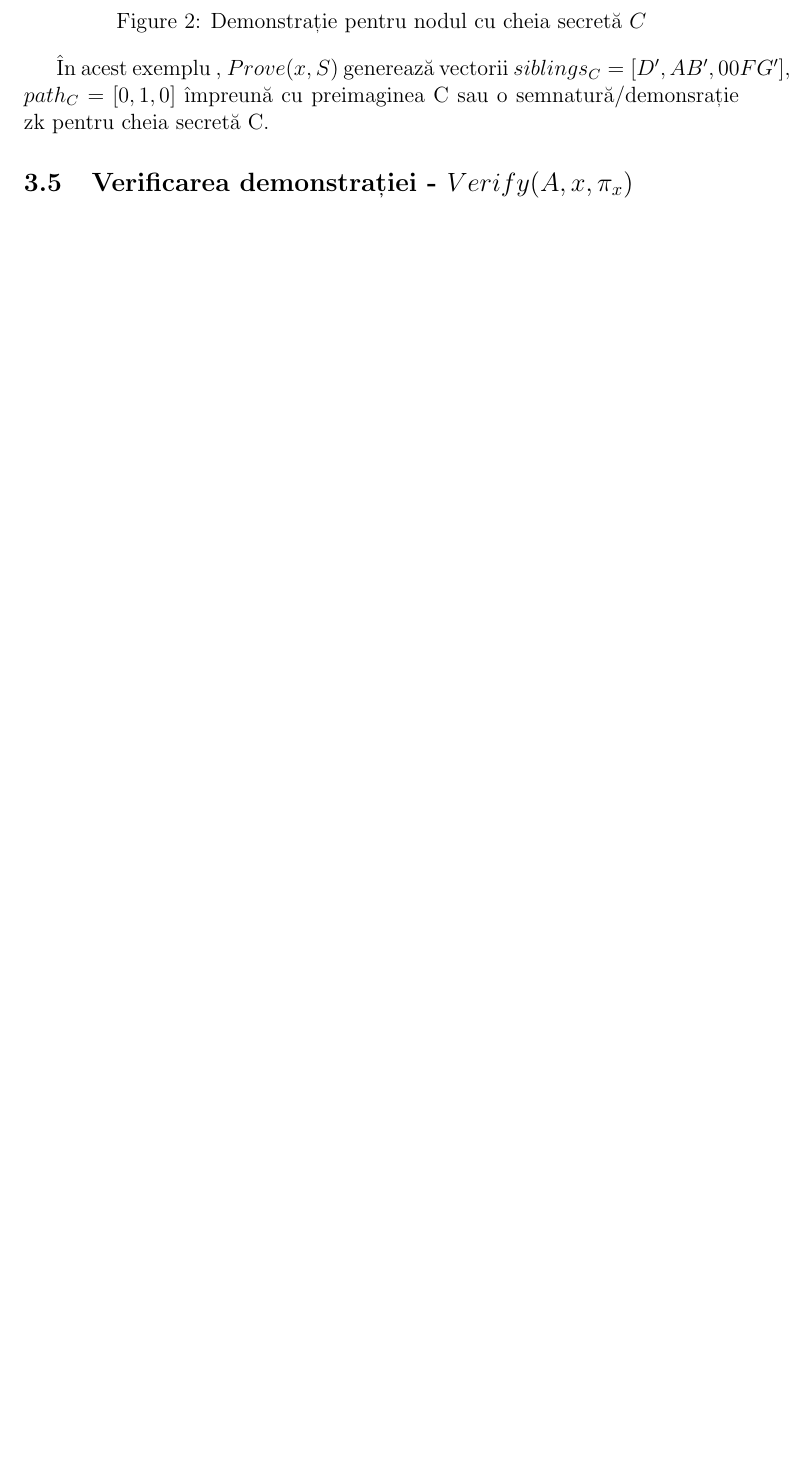
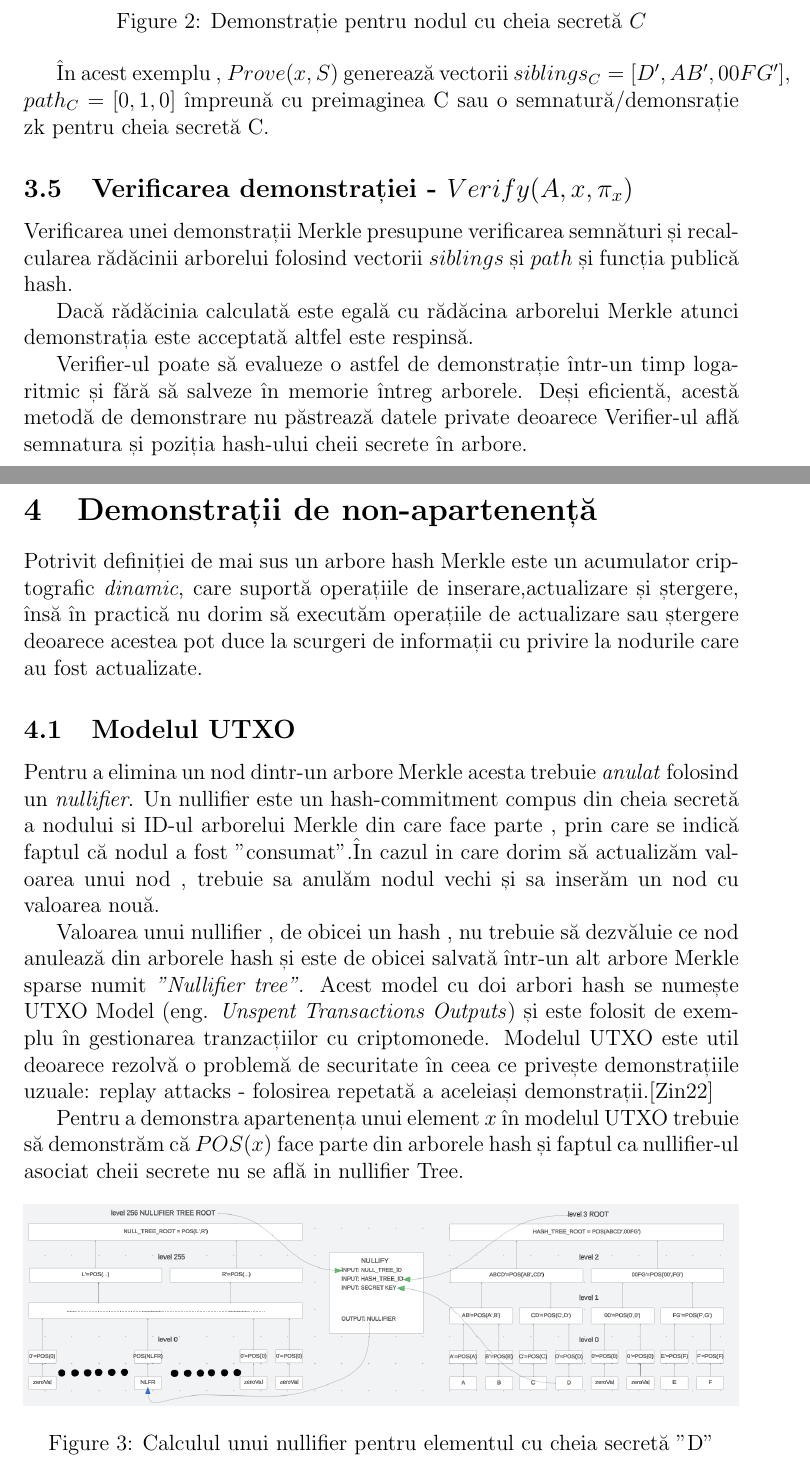
Before and after one commit to andreiparjolfac/dynamic-hash-tree, a LaTeX document (licenta/main.tex): part of page 8 of 9 before the commit and two parts of pages 8 and 9 of 10 after it, the two joined at a grey line, cut so that both start at the same text, the shorter picture padded with empty space. Compiled offline with pdfLaTeX.

Commit message:
05/01/2024

```diff
--- a/licenta/main.tex
+++ b/licenta/main.tex
@@ -157,3 +157,23 @@ $path_C=[0,1,0]$ împreună cu preimaginea C sau o semnatură/demonsrație zk pe
 
 \subsection{Verificarea demonstrației - $Verify(A,x,\pi_x)$}
 
+Verificarea unei demonstrații Merkle presupune verificarea semnături și recalcularea rădăcinii arborelui folosind vectorii $siblings$ și $path$ și funcția publică hash.
+
+Dacă rădăcinia calculată este egală cu rădăcina arborelui Merkle atunci demonstrația este acceptată altfel este respinsă.
+
+Verifier-ul poate să evalueze o astfel de demonstrație într-un timp logaritmic și fără să salveze în memorie întreg arborele. Deși eficientă, acestă metodă de demonstrare nu păstrează datele private deoarece Verifier-ul află semnatura și poziția hash-ului cheii secrete în arbore.
+
+\section{Demonstrații de non-apartenență}
+Potrivit definiției de mai sus un arbore hash Merkle este un acumulator criptografic \emph{dinamic}, care suportă operațiile de inserare,actualizare și ștergere, însă în practică nu dorim să executăm operațiile de actualizare sau ștergere deoarece acestea pot duce la scurgeri de informații cu privire la nodurile care au fost actualizate.
+
+\subsection{Modelul UTXO}
+Pentru a elimina un nod dintr-un arbore Merkle acesta trebuie \emph{anulat} folosind un \emph{nullifier}. Un nullifier este un hash-commitment compus din cheia secretă a nodului si ID-ul arborelui Merkle din care face parte , prin care se indică faptul că nodul a fost "consumat".În cazul in care dorim să actualizăm valoarea unui nod , trebuie sa anulăm nodul vechi și sa inserăm un nod cu valoarea nouă.
+
+Valoarea unui nullifier , de obicei un hash , nu trebuie să dezvăluie ce nod anulează din arborele hash și este de obicei salvată într-un alt arbore Merkle sparse numit \emph{"Nullifier tree"}. Acest model cu doi arbori hash se numește UTXO Model (eng. \emph{Unspent Transactions Outputs}) și este folosit de exemplu în gestionarea tranzacțiilor cu criptomonede. Modelul UTXO este util deoarece rezolvă o problemă de securitate în ceea ce privește demonstrațiile uzuale: replay attacks - folosirea repetată a aceleiași demonstrații.\cite{stanford_blockchain:2022}
+
+Pentru a demonstra apartenența unui element $x$ în modelul UTXO trebuie să demonstrăm că $POS(x)$ face parte din arborele hash și faptul ca nullifier-ul asociat cheii secrete nu se află in nullifier Tree.
+
+\begin{figure}[ht]
+    \centering
+    \includegraphics[width=1\textwidth]{images/nullify.png}
+    \caption{Calculul unui nullifier pentru elementul cu cheia secretă "D"}
```
Also changed, not shown: licenta/bibliografie.bib (+10 -0 lines), licenta/images/nullify.png (added), licenta/main.tex (7 more changed lines).
